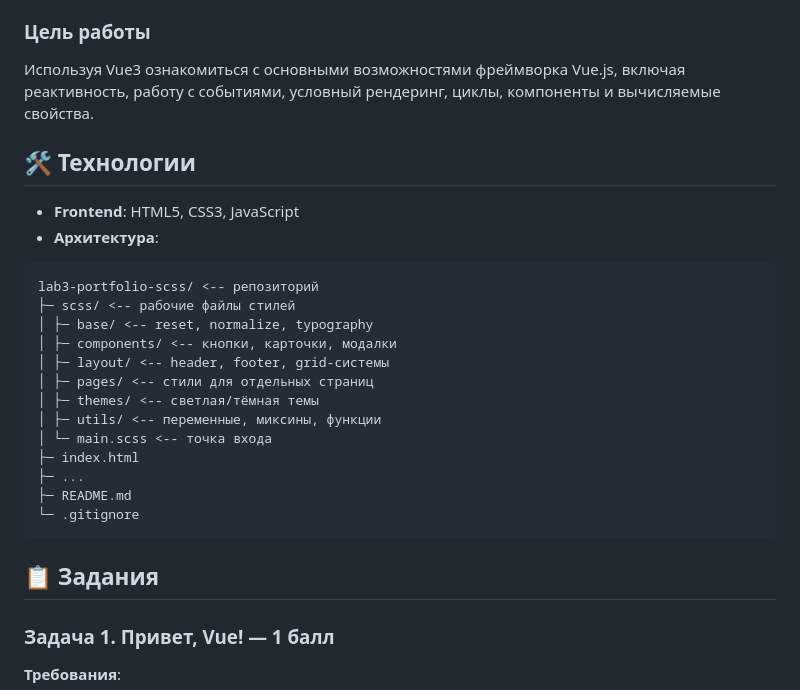
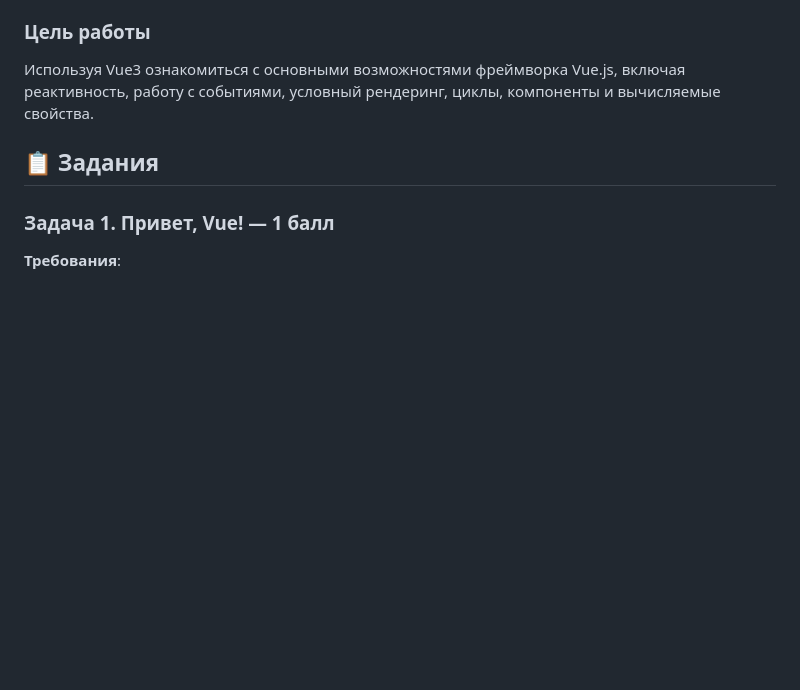
Before and after one commit to WonderSi/webdev-frontend-vue, a Markdown page: README.md, the part around the change. GitHub-like rendering; blank space fills up the shorter version.

````diff
--- a/README.md
+++ b/README.md
@@ -8,26 +8,6 @@
 ## ⬇️ Введение в Vue.js
 ### Цель работы
 Используя Vue3 ознакомиться с основными возможностями фреймворка Vue.js, включая реактивность, работу с событиями, условный рендеринг, циклы, компоненты и вычисляемые свойства.
-
-## 🛠️ Технологии
-
-- **Frontend**: HTML5, CSS3, JavaScript
-- **Архитектура**:
-```
-lab3-portfolio-scss/ <-- репозиторий
-├─ scss/ <-- рабочие файлы стилей
-│ ├─ base/ <-- reset, normalize, typography
-│ ├─ components/ <-- кнопки, карточки, модалки
-│ ├─ layout/ <-- header, footer, grid-системы
-│ ├─ pages/ <-- стили для отдельных страниц
-│ ├─ themes/ <-- светлая/тёмная темы
-│ ├─ utils/ <-- переменные, миксины, функции
-│ └─ main.scss <-- точка входа
-├─ index.html
-├─ ...
-├─ README.md
-└─ .gitignore
-```
 
 ## 📋 Задания
 
````
